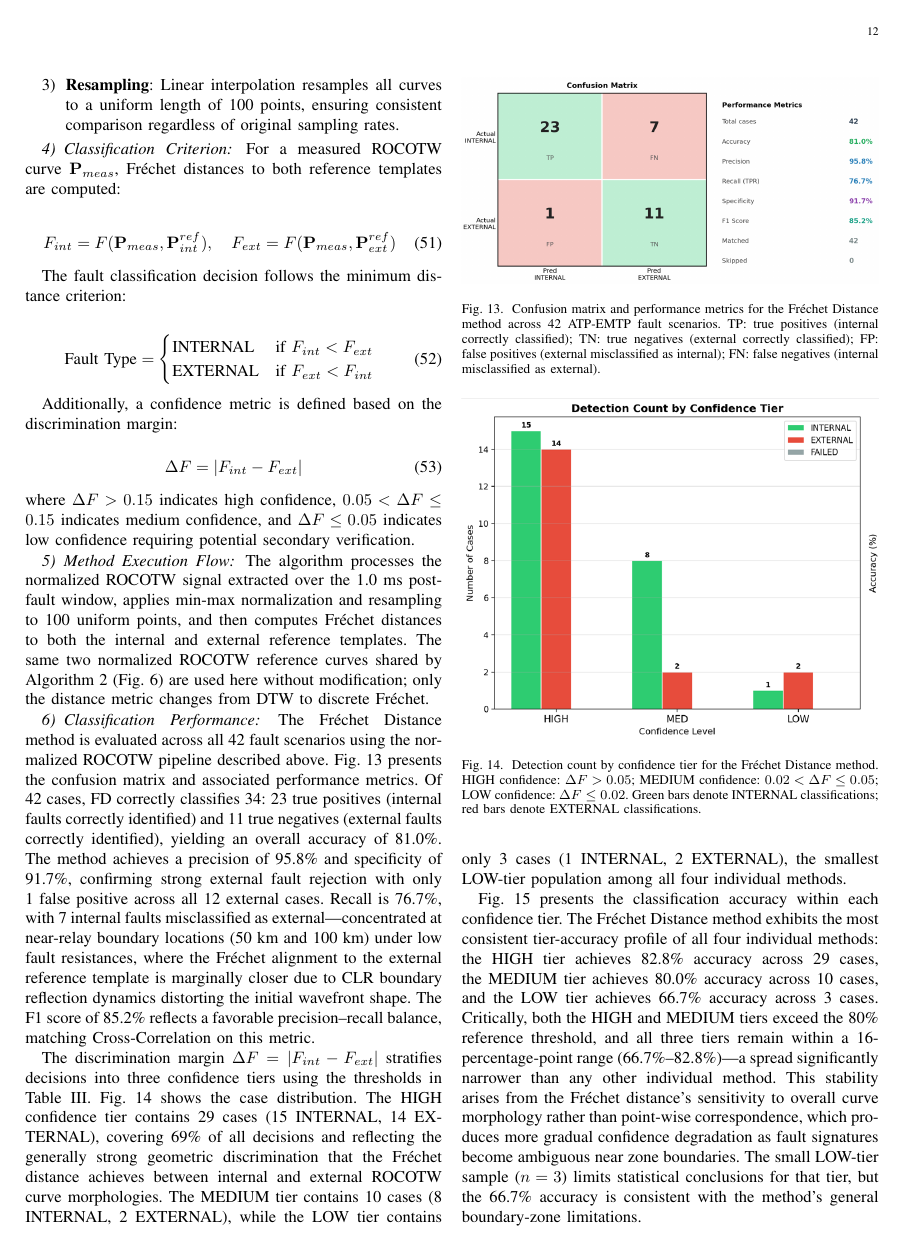
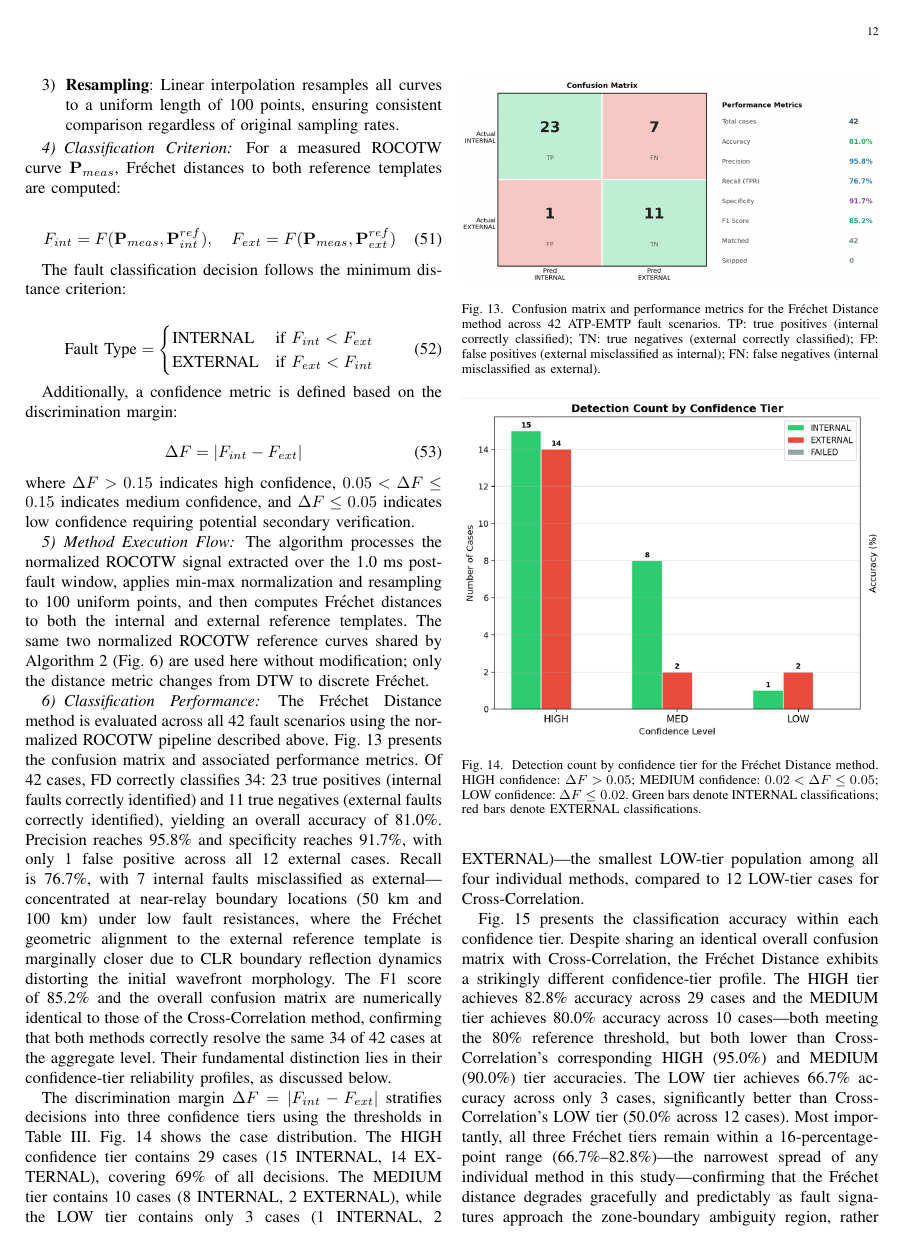
Before and after one commit to eeya7ya/ATP-HVDC-22-1, a LaTeX paper (main.tex): page 12 of 22. Compiled offline with pdfLaTeX.

Commit message:
Semi Final

```diff
--- a/main.tex
+++ b/main.tex
@@ -1102,16 +1102,19 @@ Fig.~\ref{fig:fd_confusion} presents the confusion matrix and
 associated performance metrics. Of 42 cases, FD correctly classifies
 34: 23 true positives (internal faults correctly identified) and
 11 true negatives (external faults correctly identified), yielding
-an overall accuracy of 81.0\%. The method achieves a precision of
-95.8\% and specificity of 91.7\%, confirming strong external fault
-rejection with only 1 false positive across all 12 external cases.
-Recall is 76.7\%, with 7 internal faults misclassified as
-external---concentrated at near-relay boundary locations (50~km and
-100~km) under low fault resistances, where the Fr\'{e}chet alignment
-to the external reference template is marginally closer due to CLR
-boundary reflection dynamics distorting the initial wavefront shape.
-The F1 score of 85.2\% reflects a favorable precision--recall balance,
-matching Cross-Correlation on this metric.
+an overall accuracy of 81.0\%. Precision reaches 95.8\% and
+specificity reaches 91.7\%, with only 1 false positive across all
+12 external cases. Recall is 76.7\%, with 7 internal faults
+misclassified as external---concentrated at near-relay boundary
+locations (50~km and 100~km) under low fault resistances, where
+the Fr\'{e}chet geometric alignment to the external reference
+template is marginally closer due to CLR boundary reflection
+dynamics distorting the initial wavefront morphology. The F1
+score of 85.2\% and the overall confusion matrix are numerically
+identical to those of the Cross-Correlation method, confirming
+that both methods correctly resolve the same 34 of 42 cases at
+the aggregate level. Their fundamental distinction lies in their
+confidence-tier reliability profiles, as discussed below.
 
 \begin{figure}[!t]
     \centering
@@ -1125,17 +1128,16 @@ matching Cross-Correlation on this metric.
     \label{fig:fd_confusion}
 \end{figure}
 
-The discrimination margin $\Delta F = |F_{int} - F_{ext}|$ stratifies
-decisions into three confidence tiers using the thresholds in
-Table~\ref{tab:fd_parameters}. Fig.~\ref{fig:fd_confidence_tier}
-shows the case distribution. The HIGH confidence tier contains
-29 cases (15 INTERNAL, 14 EXTERNAL), covering 69\% of all decisions
-and reflecting the generally strong geometric discrimination that the
-Fr\'{e}chet distance achieves between internal and external ROCOTW
-curve morphologies. The MEDIUM tier contains 10 cases (8 INTERNAL,
-2 EXTERNAL), while the LOW tier contains only 3 cases (1 INTERNAL,
-2 EXTERNAL), the smallest LOW-tier population among all four
-individual methods.
+The discrimination margin $\Delta F = |F_{int} - F_{ext}|$
+stratifies decisions into three confidence tiers using the
+thresholds in Table~\ref{tab:fd_parameters}.
+Fig.~\ref{fig:fd_confidence_tier} shows the case distribution.
+The HIGH confidence tier contains 29 cases (15 INTERNAL,
+14 EXTERNAL), covering 69\% of all decisions. The MEDIUM tier
+contains 10 cases (8 INTERNAL, 2 EXTERNAL), while the LOW tier
+contains only 3 cases (1 INTERNAL, 2 EXTERNAL)---the smallest
+LOW-tier population among all four individual methods, compared
+to 12 LOW-tier cases for Cross-Correlation.
 
 \begin{figure}[!t]
     \centering
@@ -1148,22 +1150,23 @@ individual methods.
     \label{fig:fd_confidence_tier}
 \end{figure}
 
-Fig.~\ref{fig:fd_accuracy_tier} presents the classification accuracy
-within each confidence tier. The Fr\'{e}chet Distance method exhibits
-the most consistent tier-accuracy profile of all four individual
-methods: the HIGH tier achieves 82.8\% accuracy across 29 cases,
-the MEDIUM tier achieves 80.0\% accuracy across 10 cases, and the
-LOW tier achieves 66.7\% accuracy across 3 cases. Critically, both
-the HIGH and MEDIUM tiers exceed the 80\% reference threshold,
-and all three tiers remain within a 16-percentage-point range
-(66.7\%--82.8\%)---a spread significantly narrower than any other
-individual method. This stability arises from the Fr\'{e}chet
-distance's sensitivity to overall curve morphology rather than
-point-wise correspondence, which produces more gradual confidence
-degradation as fault signatures become ambiguous near zone
-boundaries. The small LOW-tier sample ($n = 3$) limits statistical
-conclusions for that tier, but the 66.7\% accuracy is consistent
-with the method's general boundary-zone limitations.
+Fig.~\ref{fig:fd_accuracy_tier} presents the classification
+accuracy within each confidence tier. Despite sharing an identical
+overall confusion matrix with Cross-Correlation, the Fr\'{e}chet
+Distance exhibits a strikingly different confidence-tier profile.
+The HIGH tier achieves 82.8\% accuracy across 29 cases and the
+MEDIUM tier achieves 80.0\% accuracy across 10 cases---both
+meeting the 80\% reference threshold, but both lower than
+Cross-Correlation's corresponding HIGH (95.0\%) and MEDIUM
+(90.0\%) tier accuracies. The LOW tier achieves 66.7\% accuracy
+across only 3 cases, significantly better than Cross-Correlation's
+LOW tier (50.0\% across 12 cases). Most importantly, all three
+Fr\'{e}chet tiers remain within a 16-percentage-point range
+(66.7\%--82.8\%)---the narrowest spread of any individual method
+in this study---confirming that the Fr\'{e}chet distance degrades
+gracefully and predictably as fault signatures approach the
+zone-boundary ambiguity region, rather than collapsing abruptly
+as Cross-Correlation does at LOW confidence.
 
 \begin{figure}[!t]
     \centering
@@ -1171,4 +1174,3 @@ with the method's general boundary-zone limitations.
     \caption{Classification accuracy per confidence tier for the
     Fr\'{e}chet Distance method. The 80\% reference line is shown
     as a dashed guide. HIGH: 82.8\% ($n = 29$); MEDIUM: 80.0\%
-    ($n = 10$); LOW: 66.7\% ($n = 3$). The HIGH and MEDIUM tiers
```
Also changed, not shown: main.tex (21 more changed lines).
